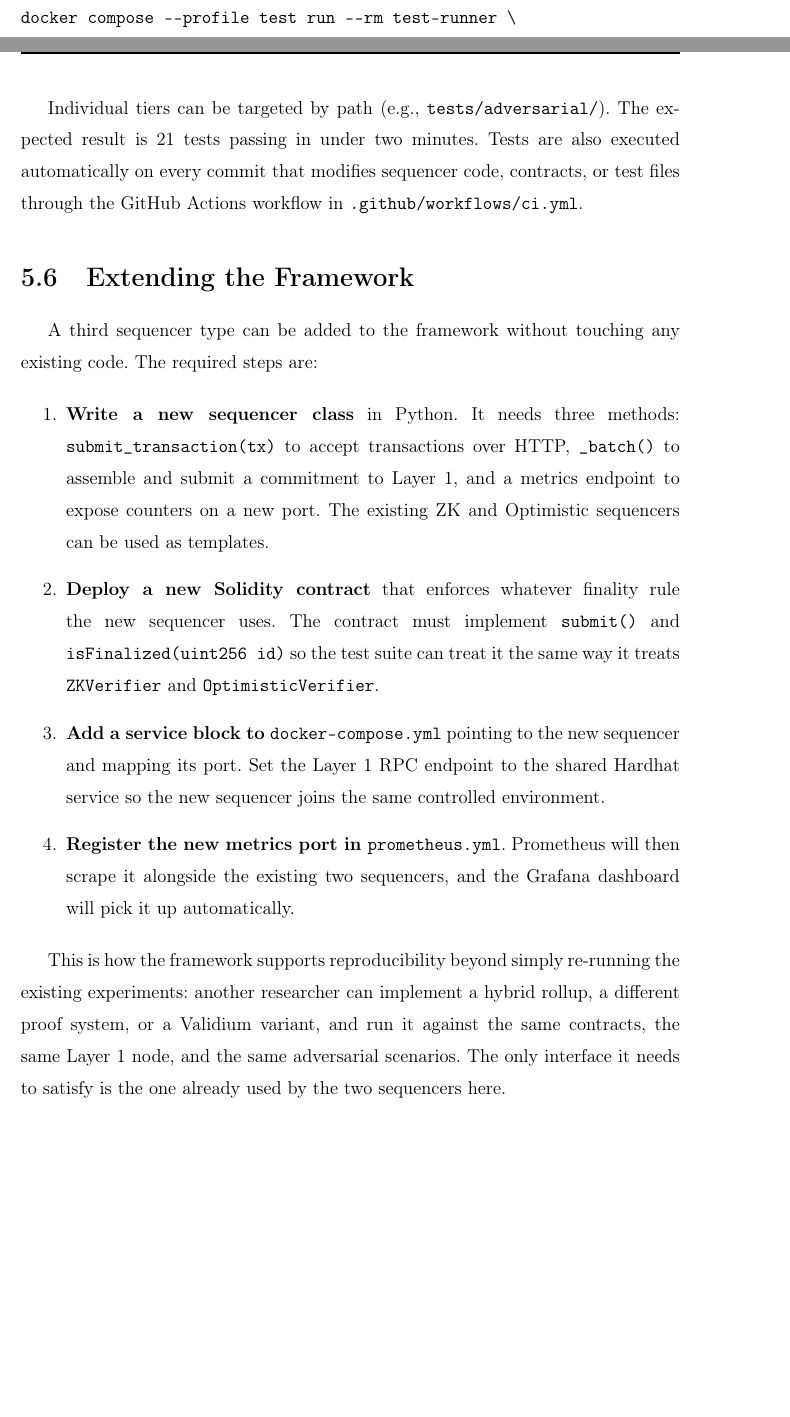
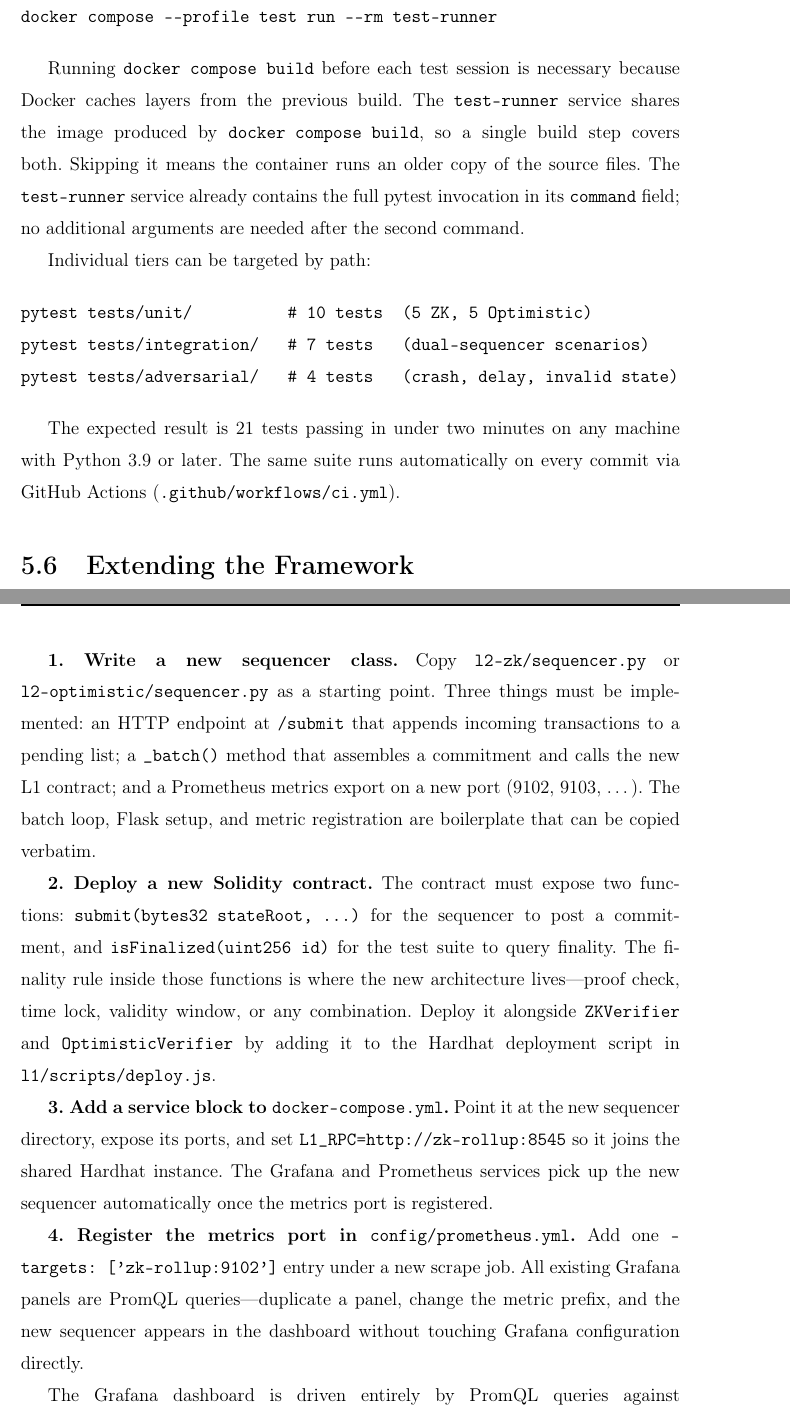
Before and after one commit to Njoura7/ZK-Optimistic-rollups, a LaTeX thesis (ths/main.tex, which reads ths/chapters/implementation.tex): two parts of pages 37 and 38 of 78 before the commit and two parts of pages 38 and 39 of 79 after it, joined at a grey line, cut so that both start at the same text, the shorter picture padded with empty space. Compiled offline with pdfLaTeX.

Commit message:
fix tests locally to be able to do docker compose --profile test run --rm test-runner

```diff
--- a/ths/chapters/implementation.tex
+++ b/ths/chapters/implementation.tex
@@ -255,7 +255,6 @@ Tests run through the Docker Compose test profile and are separate from the main
 
 \begin{verbatim}
-docker compose --profile test run --rm test-runner \
-    pytest tests/ -v --tb=short
+pip install -r requirements-test.txt
+pytest tests/ -v --tb=short
 \end{verbatim}
 
-Individual tiers can be targeted by path (e.g., \texttt{tests/adversarial/}). The expected result is 21 tests passing in under two minutes. Tests are also executed automatically on every commit that modifies sequencer code, contracts, or test files through the GitHub Actions workflow in \texttt{.github/workflows/ci.yml}.
@@ -262,20 +266,35 @@ Individual tiers can be targeted by path (e.g., \texttt{tests/adversarial/}). Th
+docker compose build
+docker compose --profile test run --rm test-runner
+\end{verbatim}
+
+Running \texttt{docker compose build} before each test session is necessary because Docker caches layers from the previous build. The \texttt{test-runner} service shares the image produced by \texttt{docker compose build}, so a single build step covers both. Skipping it means the container runs an older copy of the source files. The \texttt{test-runner} service already contains the full pytest invocation in its \texttt{command} field; no additional arguments are needed after the second command.
+
+Individual tiers can be targeted by path:
+
+\begin{verbatim}
+pytest tests/unit/          # 10 tests  (5 ZK, 5 Optimistic)
+pytest tests/integration/   # 7 tests   (dual-sequencer scenarios)
+pytest tests/adversarial/   # 4 tests   (crash, delay, invalid state)
+\end{verbatim}
+
+The expected result is 21 tests passing in under two minutes on any machine with Python~3.9 or later. The same suite runs automatically on every commit via GitHub Actions (\texttt{.github/workflows/ci.yml}).
 
 \section{Extending the Framework}
 \label{sec:extending}
 
-A third sequencer type can be added to the framework without touching any existing code. The required steps are:
+Adding a third sequencer type requires four concrete changes. No existing sequencer code or contract needs to be modified.
 
-\begin{enumerate}
-    \item \textbf{Write a new sequencer class} in Python. It needs three methods: \texttt{submit\_transaction(tx)} to accept transactions over HTTP, \texttt{\_batch()} to assemble and submit a commitment to Layer~1, and a metrics endpoint to expose counters on a new port. The existing ZK and Optimistic sequencers can be used as templates.
+\textbf{1. Write a new sequencer class.} Copy \texttt{l2-zk/sequencer.py} or \texttt{l2-optimistic/sequencer.py} as a starting point. Three things must be implemented: an HTTP endpoint at \texttt{/submit} that appends incoming transactions to a pending list; a \texttt{\_batch()} method that assembles a commitment and calls the new L1 contract; and a Prometheus metrics export on a new port (9102, 9103, \ldots). The batch loop, Flask setup, and metric registration are boilerplate that can be copied verbatim.
 
-    \item \textbf{Deploy a new Solidity contract} that enforces whatever finality rule the new sequencer uses. The contract must implement \texttt{submit()} and \texttt{isFinalized(uint256 id)} so the test suite can treat it the same way it treats \texttt{ZKVerifier} and \texttt{OptimisticVerifier}.
+\textbf{2. Deploy a new Solidity contract.} The contract must expose two functions: \texttt{submit(bytes32 stateRoot, \ldots)} for the sequencer to post a commitment, and \texttt{isFinalized(uint256 id)} for the test suite to query finality. The finality rule inside those functions is where the new architecture lives---proof check, time lock, validity window, or any combination. Deploy it alongside \texttt{ZKVerifier} and \texttt{OptimisticVerifier} by adding it to the Hardhat deployment script in \texttt{l1/scripts/deploy.js}.
 
-    \item \textbf{Add a service block to \texttt{docker-compose.yml}} pointing to the new sequencer and mapping its port. Set the Layer~1 RPC endpoint to the shared Hardhat service so the new sequencer joins the same controlled environment.
+\textbf{3. Add a service block to \texttt{docker-compose.yml}.} Point it at the new sequencer directory, expose its ports, and set \texttt{L1\_RPC=http://zk-rollup:8545} so it joins the shared Hardhat instance. The Grafana and Prometheus services pick up the new sequencer automatically once the metrics port is registered.
 
-    \item \textbf{Register the new metrics port in \texttt{prometheus.yml}}. Prometheus will then scrape it alongside the existing two sequencers, and the Grafana dashboard will pick it up automatically.
-\end{enumerate}
+\textbf{4. Register the metrics port in \texttt{config/prometheus.yml}.} Add one \texttt{- targets: ['zk-rollup:9102']} entry under a new scrape job. All existing Grafana panels are PromQL queries---duplicate a panel, change the metric prefix, and the new sequencer appears in the dashboard without touching Grafana configuration directly.
 
-This is how the framework supports reproducibility beyond simply re-running the existing experiments: another researcher can implement a hybrid rollup, a different proof system, or a Validium variant, and run it against the same contracts, the same Layer~1 node, and the same adversarial scenarios. The only interface it needs to satisfy is the one already used by the two sequencers here.
+The Grafana dashboard is driven entirely by PromQL queries against Prometheus. As long as the new sequencer exports metrics with consistent naming (e.g.\ \texttt{hybrid\_l2\_batches\_total}), all existing visualization panels can be duplicated by editing the query string, requiring no JSON schema changes.
+
+One honest note on scope: extending the test suite requires writing new unit and integration tests that mock the new contract. The existing tests are tightly coupled to the ZK and Optimistic class interfaces; they will not automatically cover a third type. The mock pattern in \texttt{tests/unit/test\_zk\_sequencer.py} can be used as a template, but new test cases are the largest part of the work when adding a new architecture.
 
 \section{From Code to Measurement}
 
```
Also changed, not shown: docker-compose.yml (+1 -1 lines), requirements-test.txt (added, +7 -0 lines), ths/chapters/implementation.tex (7 more changed lines), 2 other files.
